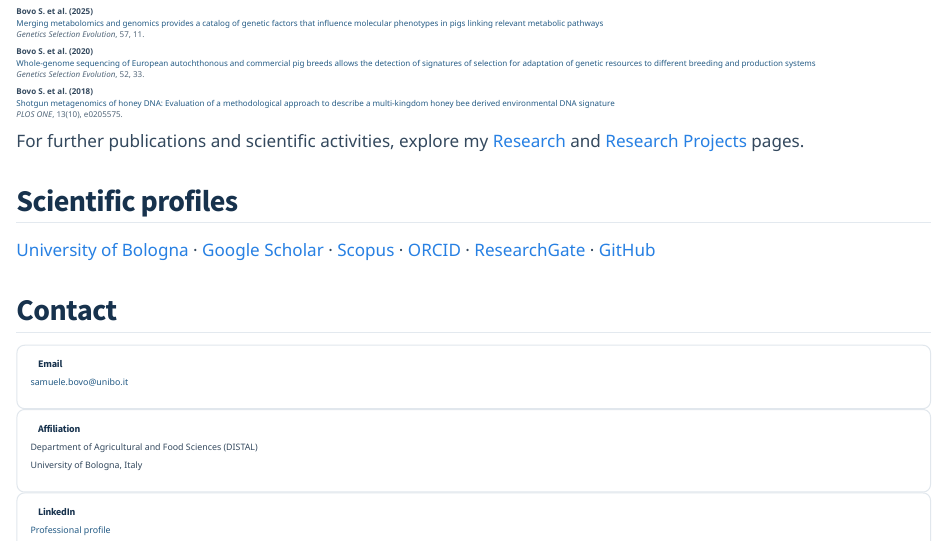
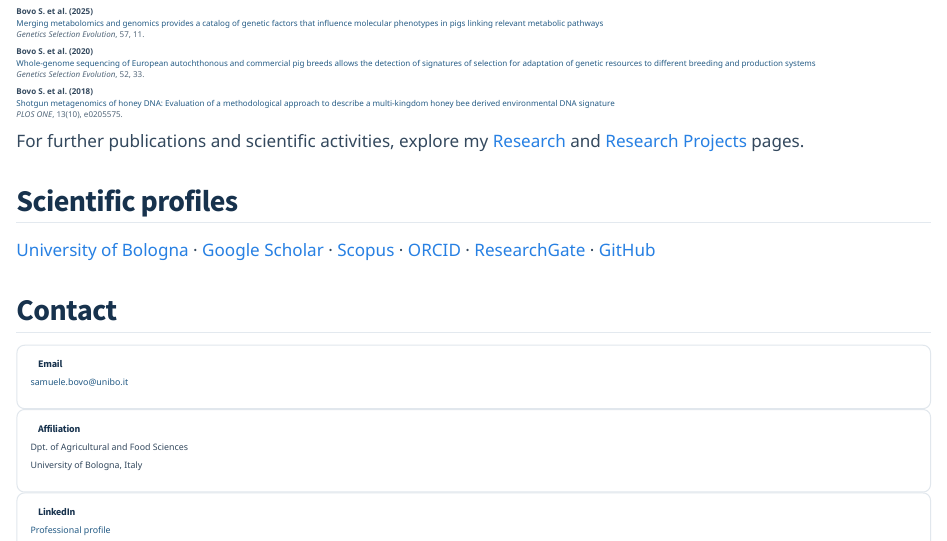
Before and after one commit to samuele-bovo/samuele-bovo.github.io, a Quarto document (index.qmd): the page in a window 1100 px wide, from 1410 px down. Rendered offline with R 4.5, knitr and Pandoc in place of Quarto, with nearby package versions.

Commit message:
Update index.qmd

```diff
--- a/index.qmd
+++ b/index.qmd
@@ -233,7 +233,7 @@ explore my [Research](research.qmd) and
 
 <h3><i class="bi bi-geo-alt" aria-hidden="true"></i> Affiliation</h3>
 
-Department of Agricultural and Food Sciences (DISTAL)
+Dpt. of Agricultural and Food Sciences
 
 University of Bologna, Italy
 
```
